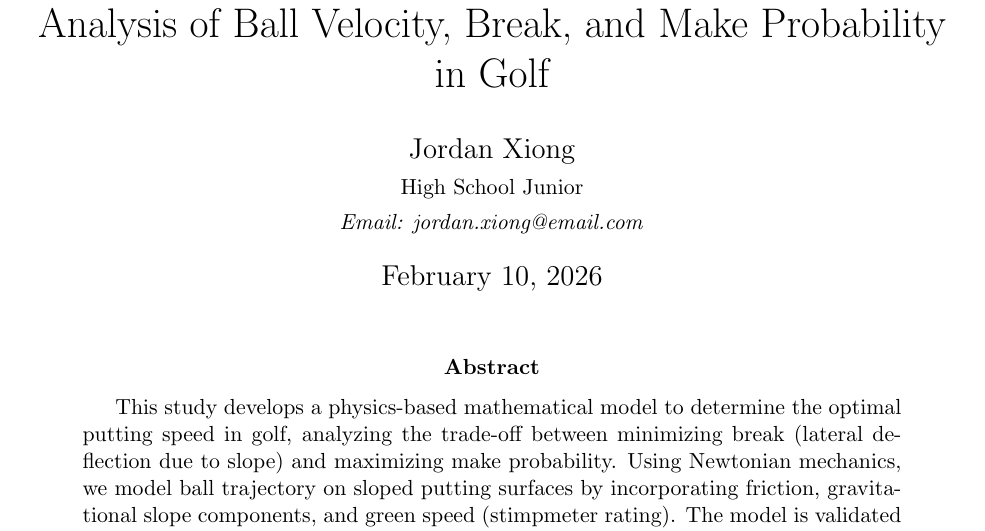
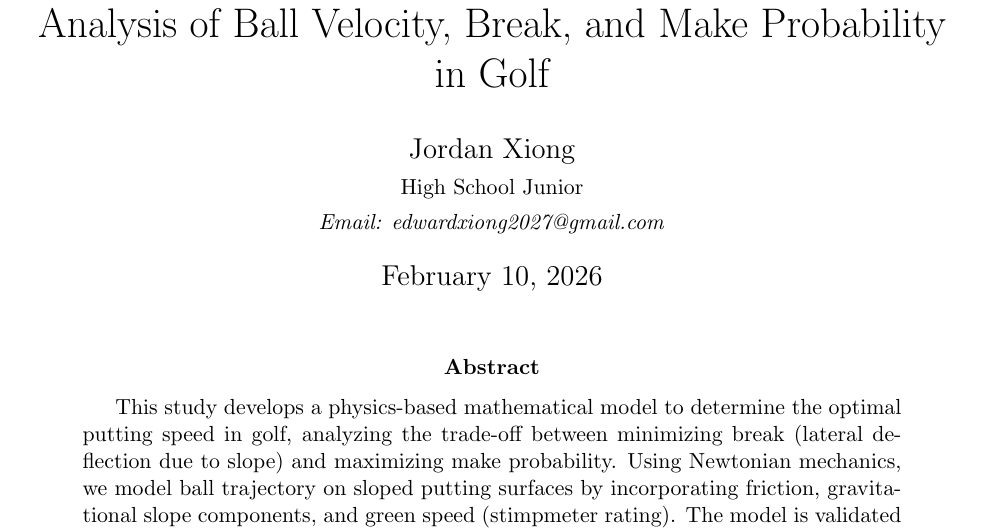
Before and after one commit to edwardxiong2027/golf-physics-research, a LaTeX paper (paper/main.tex): part of page 1 of 14, cut so that both start at the same text. Compiled offline with pdfLaTeX.

Commit message:
Update author email address
Co-Authored-By: Claude Opus 4.5 <noreply@anthropic.com>

```diff
--- a/paper/main.tex
+++ b/paper/main.tex
@@ -22,7 +22,7 @@
 \title{The Physics of Optimal Putting Speed: A Mathematical Analysis of Ball Velocity, Break, and Make Probability in Golf}
 \author{Jordan Xiong\\
 \small High School Junior\\
-\small \textit{Email: jordan.xiong@email.com}
+\small \textit{Email: edwardxiong2027@gmail.com}
 }
 \date{\today}
 
```
